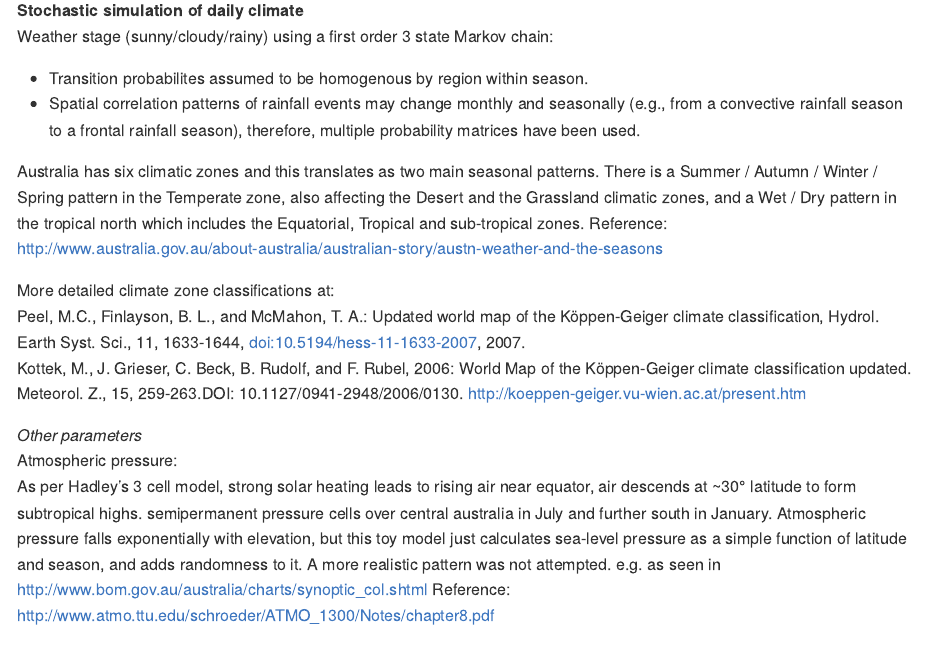
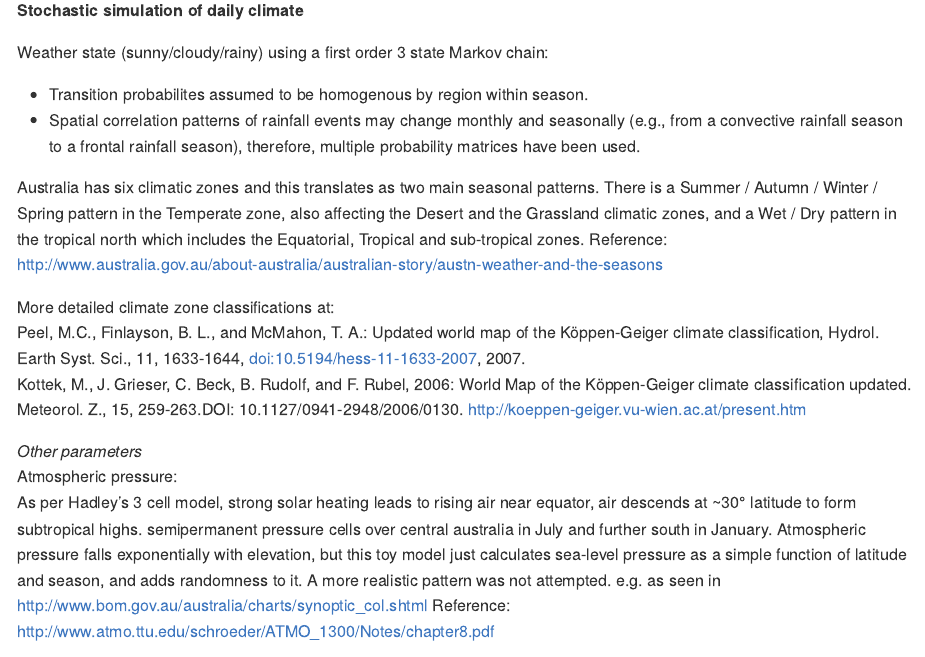
Before and after one commit to pradeepbabu/testw, an R Markdown document (README.Rmd): the page in a window 1100 px wide, from 1290 px down. Rendered offline with R 4.5, knitr and Pandoc, with nearby package versions; some code elsewhere in the file could not run offline.

Commit message:
edit typo

```diff
--- a/README.Rmd
+++ b/README.Rmd
@@ -44,7 +44,8 @@ points(iata10$longitude, iata10$latitude,pch=16)
 
 
 **Stochastic simulation of daily climate**
-Weather stage (sunny/cloudy/rainy) using a first order 3 state Markov chain:
+
+Weather state (sunny/cloudy/rainy) using a first order 3 state Markov chain:
 - Transition probabilites assumed to be homogenous by region within season.
 - Spatial correlation patterns of rainfall events may change monthly and
 seasonally (e.g., from a convective rainfall season to a frontal rainfall
```
